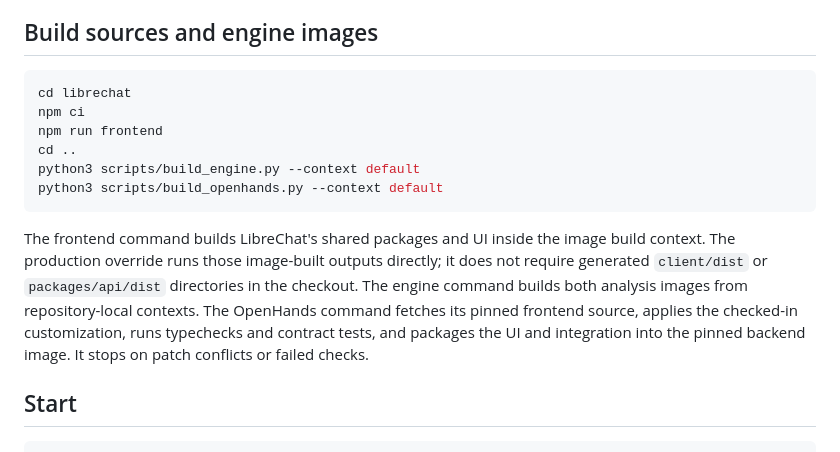
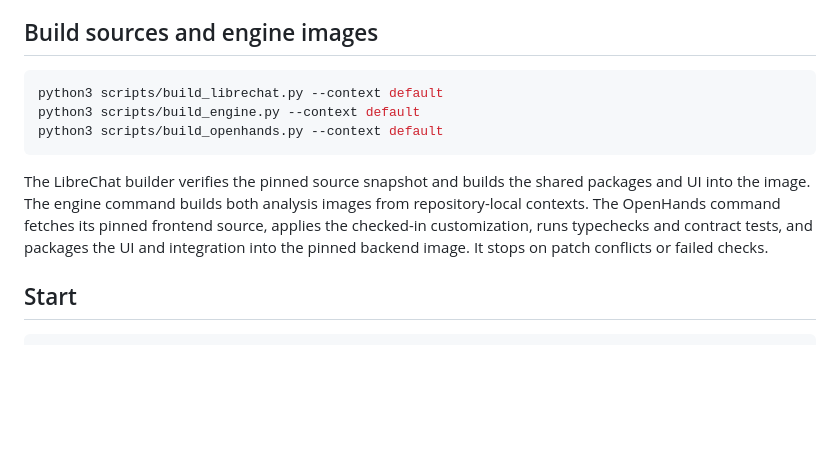
Before and after one commit to 0xMuluh/omicsbase, a Markdown page: docs/SETUP.md, the part around the change. GitHub-like rendering; blank space fills up the shorter version.

Commit message:
Document reproducible LibreChat image setup

````diff
--- a/docs/SETUP.md
+++ b/docs/SETUP.md
@@ -34,15 +34,12 @@ Keep `.env`, provider credentials, state, databases, and project data outside Gi
 ## Build sources and engine images
 
 ```bash
-cd librechat
-npm ci
-npm run frontend
-cd ..
+python3 scripts/build_librechat.py --context default
 python3 scripts/build_engine.py --context default
 python3 scripts/build_openhands.py --context default
 ```
 
-The frontend command builds LibreChat's shared packages and UI inside the image build context. The production override runs those image-built outputs directly; it does not require generated `client/dist` or `packages/api/dist` directories in the checkout. The engine command builds both analysis images from repository-local contexts. The OpenHands command fetches its pinned frontend source, applies the checked-in customization, runs typechecks and contract tests, and packages the UI and integration into the pinned backend image. It stops on patch conflicts or failed checks.
+The LibreChat builder verifies the pinned source snapshot and builds the shared packages and UI into the image. The engine command builds both analysis images from repository-local contexts. The OpenHands command fetches its pinned frontend source, applies the checked-in customization, runs typechecks and contract tests, and packages the UI and integration into the pinned backend image. It stops on patch conflicts or failed checks.
 
 ## Start
 
````
